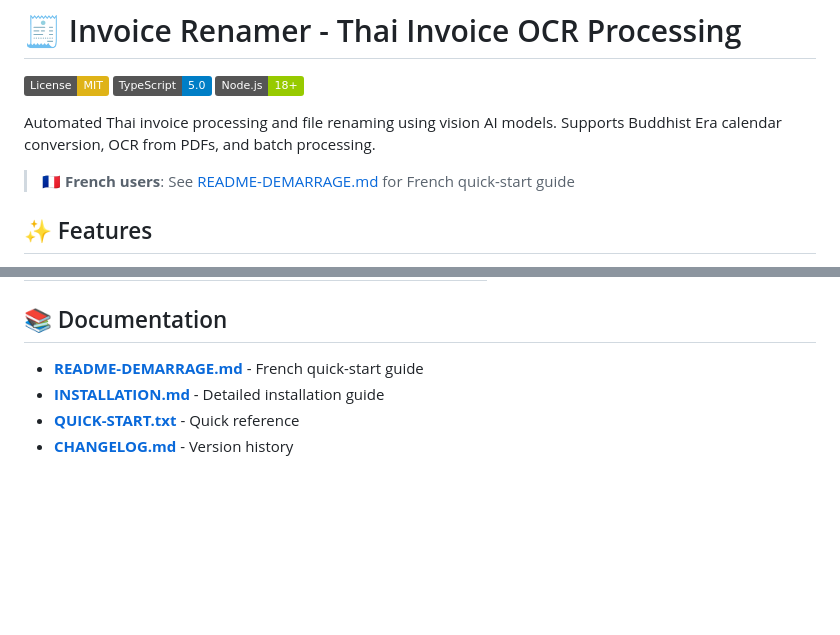
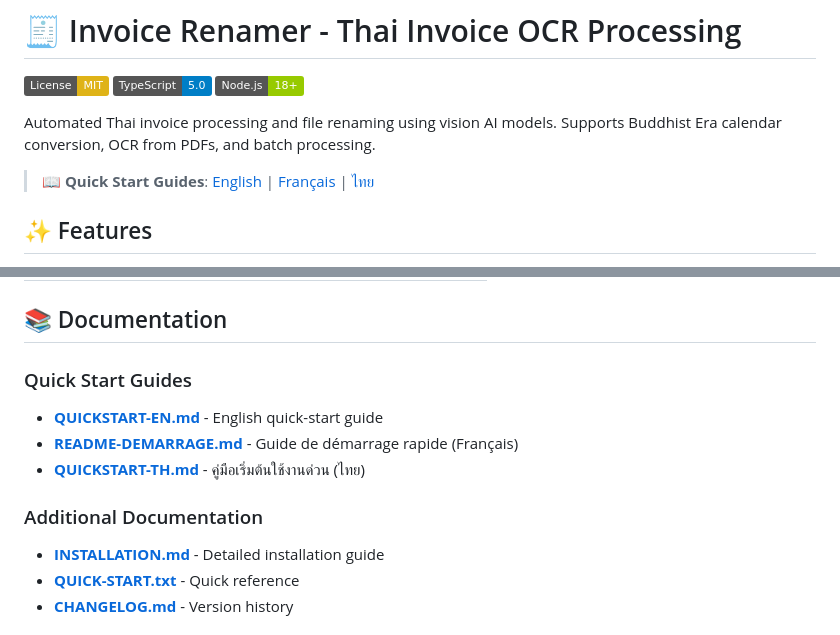
Before and after one commit to tarpediem/invoice-renamer-thai, a Markdown page: README.md, 2 parts joined by grey strips. Rendered like a GitHub page; badges without logos; blank space fills up the shorter version.

Commit message:
docs: Add multilingual quick-start guides
- Add QUICKSTART-EN.md (English)
- Add QUICKSTART-TH.md (Thai/ไทย)
- Update README.md with language links
- Support for 3 languages: EN, FR, TH

```diff
--- a/README.md
+++ b/README.md
@@ -6,7 +6,7 @@
 
 Automated Thai invoice processing and file renaming using vision AI models. Supports Buddhist Era calendar conversion, OCR from PDFs, and batch processing.
 
-> **🇫🇷 French users**: See [README-DEMARRAGE.md](./README-DEMARRAGE.md) for French quick-start guide
+> **📖 Quick Start Guides**: [English](./QUICKSTART-EN.md) | [Français](./README-DEMARRAGE.md) | [ไทย](./QUICKSTART-TH.md)
 
 ## ✨ Features
 
@@ -198,7 +198,12 @@ npm run format
 
 ## 📚 Documentation
 
-- **[README-DEMARRAGE.md](./README-DEMARRAGE.md)** - French quick-start guide
+### Quick Start Guides
+- **[QUICKSTART-EN.md](./QUICKSTART-EN.md)** - English quick-start guide
+- **[README-DEMARRAGE.md](./README-DEMARRAGE.md)** - Guide de démarrage rapide (Français)
+- **[QUICKSTART-TH.md](./QUICKSTART-TH.md)** - คู่มือเริ่มต้นใช้งานด่วน (ไทย)
+
+### Additional Documentation
 - **[INSTALLATION.md](./INSTALLATION.md)** - Detailed installation guide
 - **[QUICK-START.txt](./QUICK-START.txt)** - Quick reference
 - **[CHANGELOG.md](./CHANGELOG.md)** - Version history
```
Also changed, not shown: QUICKSTART-EN.md (added, +159 -0 lines), QUICKSTART-TH.md (added, +159 -0 lines).
